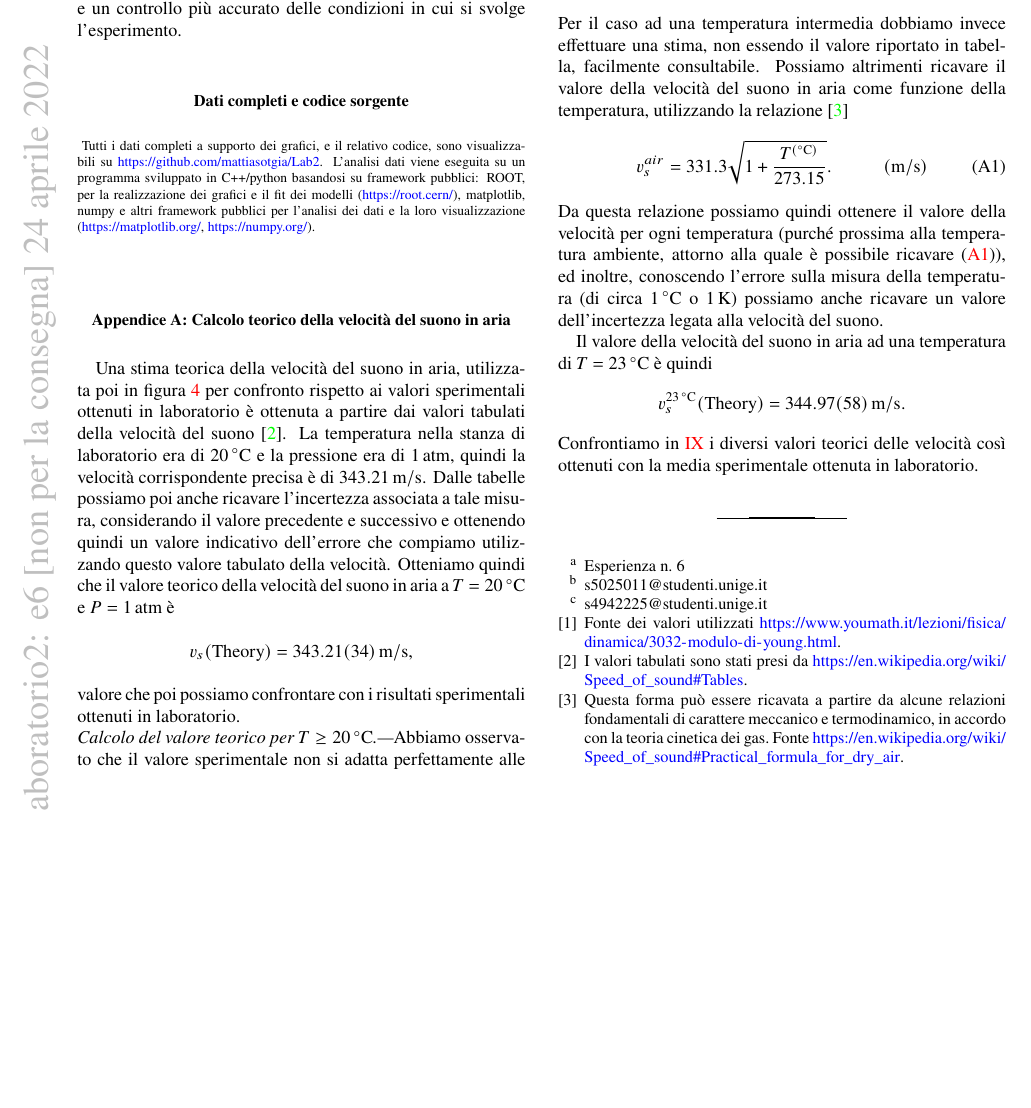
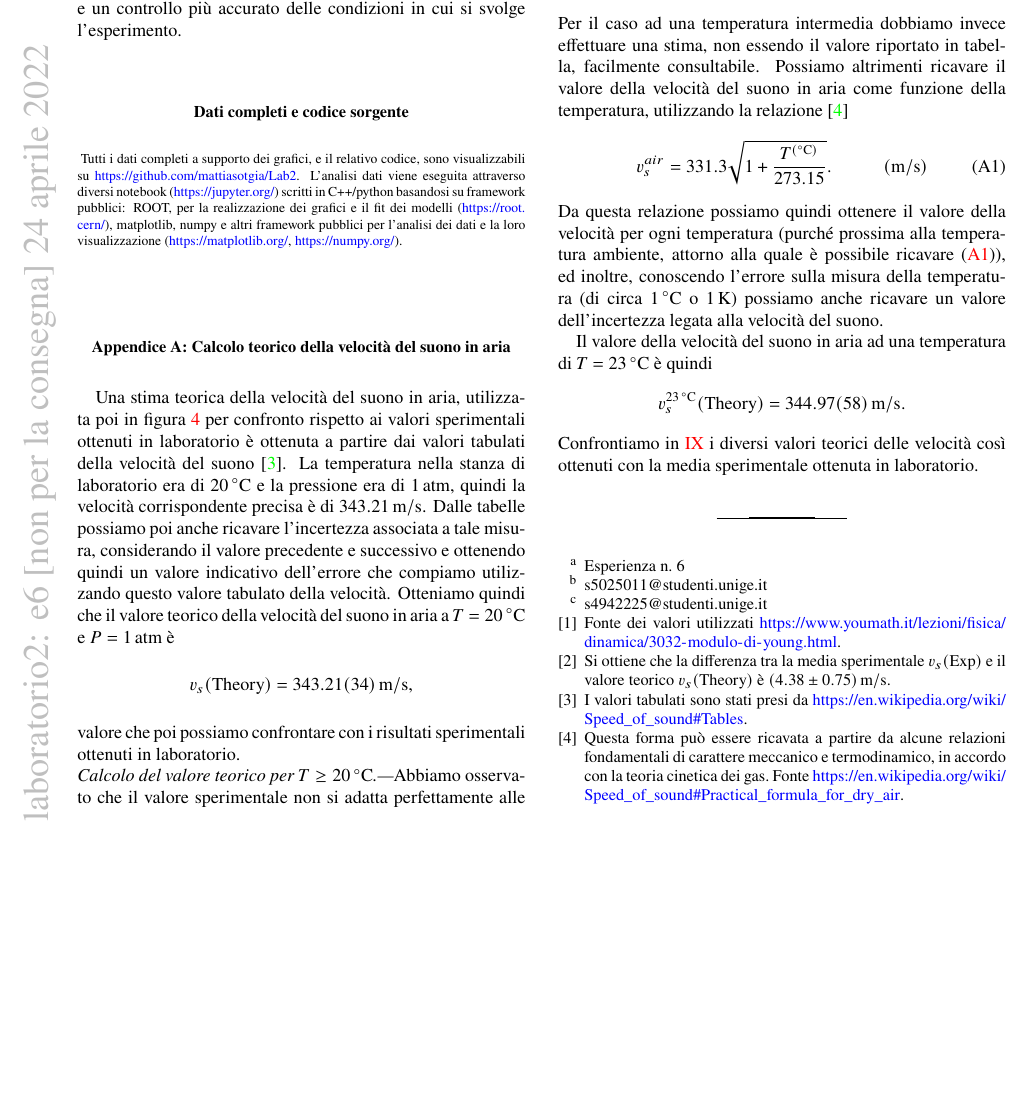
Before and after one commit to mattiasotgia/Lab2, a LaTeX paper (esperienza_6__velocita_suono/relazione/esperienza_6_2022_03_20.tex): part of page 6 of 6, cut so that both start at the same text, the shorter picture padded with empty space. The pictures show the PDF file esperienza_6__velocita_suono/relazione/esperienza_6_2022_03_20.pdf that the author committed with the source.

Commit message:
computed exp-theory difference in [2]

```diff
--- a/esperienza_6__velocita_suono/relazione/esperienza_6_2022_03_20.tex
+++ b/esperienza_6__velocita_suono/relazione/esperienza_6_2022_03_20.tex
@@ -200,7 +200,7 @@ Otteniamo che i valori otttenuti nei due casi della velocità del suono in aria
 
 \section{Calcolo di $\vb*{v_s}$ e conclusioni}\label{sec:conclusion_compute}
 
-Dai risultati ottenuti attraverso il metodo analogico e attraverso il metodo digitale osserviamo che i valori di $v_s(\text{Analogic})$ e $v_s(\text{Digital})$ sono compatibili con significatività statistica pari a $1.29\sigma$ per cui possiamo calcolare una miglior stima sperimentale ($v_s(\text{Exp})$), ottenendo quindi il valore \[v_s(\text{Exp}) = \SI{347.589(669)}{\metre\per\second},\] che risulta essere non compatibile con il valore teorico, con una significatività statistica di $5.8\sigma$.
+Dai risultati ottenuti attraverso il metodo analogico e attraverso il metodo digitale osserviamo che i valori di $v_s(\text{Analogic})$ e $v_s(\text{Digital})$ sono compatibili con significatività statistica pari a $1.29\sigma$ per cui possiamo calcolare una miglior stima sperimentale ($v_s(\text{Exp})$), ottenendo quindi il valore \[v_s(\text{Exp}) = \SI{347.589(669)}{\metre\per\second},\] che risulta essere non compatibile con il valore teorico \footnote{si ottiene che la differenza tra la media sperimentale $v_s(\text{Exp})$ e il valore teorico $v_s(\text{Theory})$ è \SI[separate-uncertainty=true]{4.379(750)}{\metre\per\second}.}, con una significatività statistica di $5.8\sigma$.
 
 Uno dei nostri obiettivi era quello di utilizzare il metodo digitale per riuscire a fare una misura più precisa della velocità del suono. Notiamo infatti (figura \ref{fig:results}) che il valore di $v_s(\text{Digital})$ risulta essere più vicino al valore teorico della velocità del suono rispetto a quanto non lo sia il valore di $v_s(\text{Analogic})$, infatti in termini di significatività statistica il primo risulta essere di $5.2\sigma$, mentre il secondo di $3.5\sigma$. \\
 Questo mette in luce quanto abbiamo detto in precedenza, ovvero che con la presa dati digitale, per cui abbiamo potuto raccogliere più dati, e anche considerare il valore medio tra i fronti di discesa e di salita dell'onda in arrivo al microfono, quindi prendendo in modo più preciso il valore del massimo (o minimo) del segnale acustico che è trasmesso sul microfono, possiamo ottenere una misura più affidabile della velocità del suono. Infatti per la presa dati analogica non abbiamo raccolto dati su entrambi i fronti, portandoci dietro quindi un possibile errore sui tempi, che ci è però difficile quantificare. \\
@@ -218,7 +218,7 @@ Otteniamo, sostituendo il valore della media sperimentale ottenuti in laboratori
 
 
 \begin{methods}{D\lowercase{ati completi e codice sorgente}}
-    Tutti i dati completi a supporto dei grafici, e il relativo codice, sono visualizzabili su \url{https://github.com/mattiasotgia/Lab2}. L'analisi dati viene eseguita su un programma sviluppato in C++/python basandosi su framework pubblici: ROOT, per la realizzazione dei grafici e il fit dei modelli (\url{https://root.cern/}), matplotlib, numpy e altri framework pubblici per l'analisi dei dati e la loro visualizzazione (\url{https://matplotlib.org/}, \url{https://numpy.org/}).
+    Tutti i dati completi a supporto dei grafici, e il relativo codice, sono visualizzabili su \url{https://github.com/mattiasotgia/Lab2}. L'analisi dati viene eseguita attraverso diversi notebook (\url{https://jupyter.org/}) scritti in C++/python basandosi su framework pubblici: ROOT, per la realizzazione dei grafici e il fit dei modelli (\url{https://root.cern/}), matplotlib, numpy e altri framework pubblici per l'analisi dei dati e la loro visualizzazione (\url{https://matplotlib.org/}, \url{https://numpy.org/}).
 \end{methods}
 
 %\onecolumngrid
```
Also changed, not shown: esperienza_6__velocita_suono/relazione/esperienza_6_2022_03_20.pdf, esperienza_6__velocita_suono/relazione/esperienza_6_2022_03_20.tex (2 more changed lines), 1 other file.
